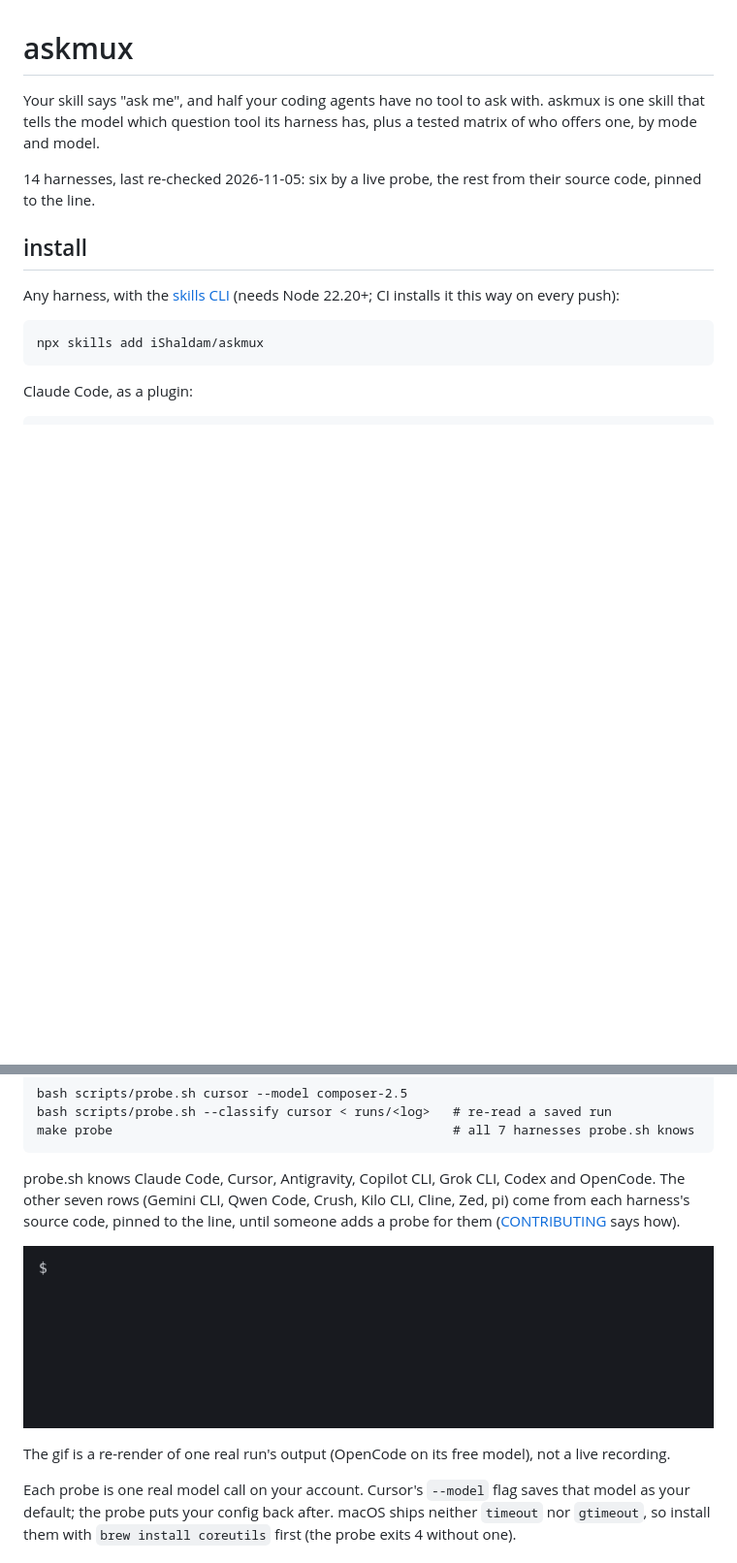
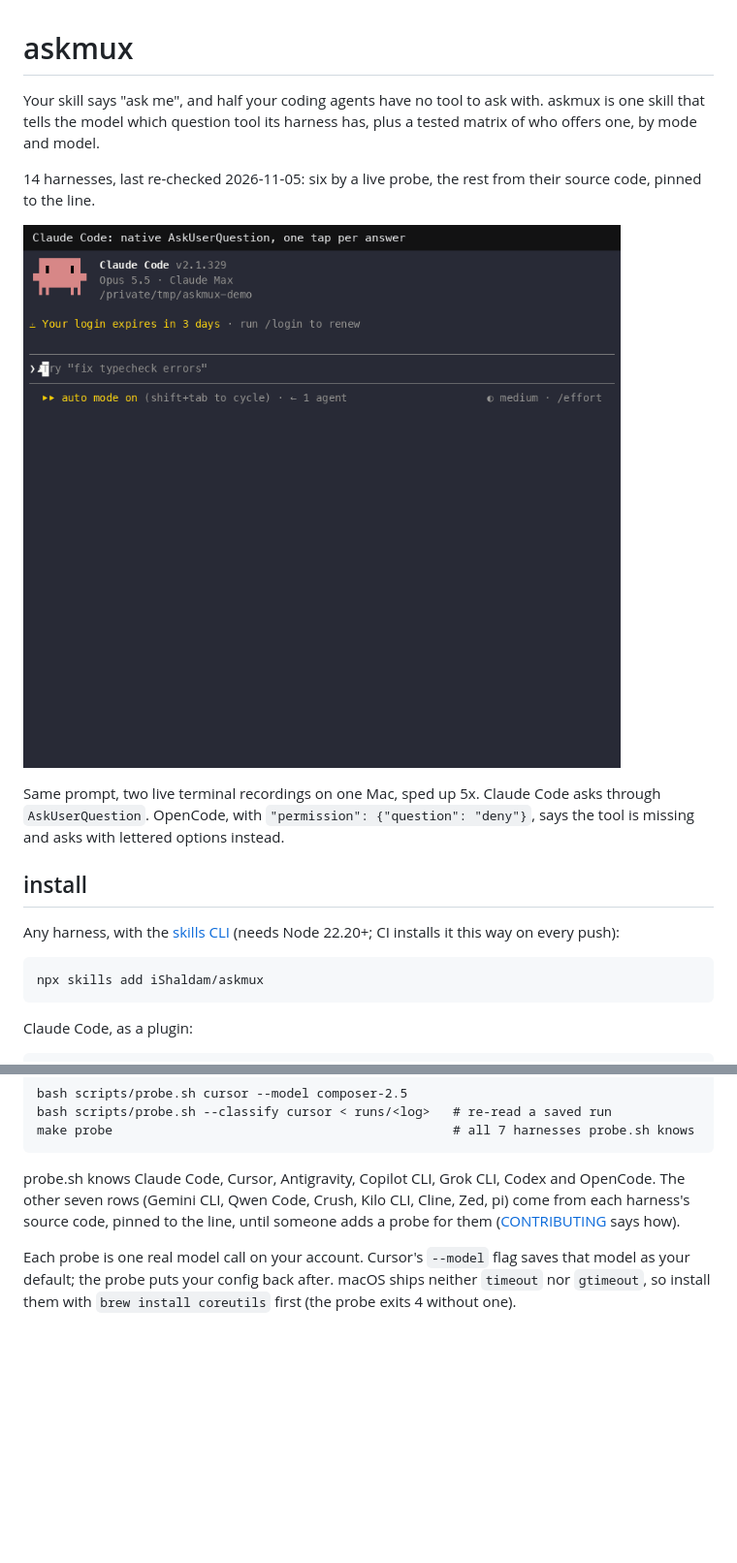
Before and after one commit to iShaldam/askmux, a Markdown page: README.md, 2 parts joined by grey strips. Shown at 97% size. Drawn GitHub-style; pictures changed too: docs/ask-demo.gif (added); blank space fills up the shorter version.

Commit message:
new demo gif shows the skill asking, not the probe exiting

```diff
--- a/README.md
+++ b/README.md
@@ -3,6 +3,10 @@
 Your skill says "ask me", and half your coding agents have no tool to ask with. askmux is one skill that tells the model which question tool its harness has, plus a tested matrix of who offers one, by mode and model.
 
 14 harnesses, last re-checked 2026-11-05: six by a live probe, the rest from their source code, pinned to the line.
+
+![the same prompt in Claude Code, which asks through AskUserQuestion, and in OpenCode with its question tool off, which falls back to A/B/C options](docs/ask-demo.gif)
+
+Same prompt, two live terminal recordings on one Mac, sped up 5x. Claude Code asks through `AskUserQuestion`. OpenCode, with `"permission": {"question": "deny"}`, says the tool is missing and asks with lettered options instead.
 
 ## install
 
@@ -120,10 +124,6 @@ make probe                                             # all 7 harnesses probe.s
 
 probe.sh knows Claude Code, Cursor, Antigravity, Copilot CLI, Grok CLI, Codex and OpenCode. The other seven rows (Gemini CLI, Qwen Code, Crush, Kilo CLI, Cline, Zed, pi) come from each harness's source code, pinned to the line, until someone adds a probe for them ([CONTRIBUTING](CONTRIBUTING.md) says how).
 
-![probe.sh on OpenCode: exit 1, the model answers NO_ASK_TOOL](docs/probe-demo.gif)
-
-The gif is a re-render of one real run's output (OpenCode on its free model), not a live recording.
-
 Each probe is one real model call on your account. Cursor's `--model` flag saves that model as your default; the probe puts your config back after. macOS ships neither `timeout` nor `gtimeout`, so install them with `brew install coreutils` first (the probe exits 4 without one).
 
 ## keeping it current
```
